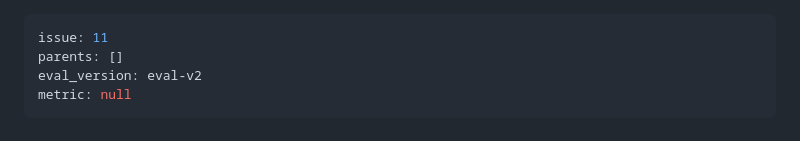
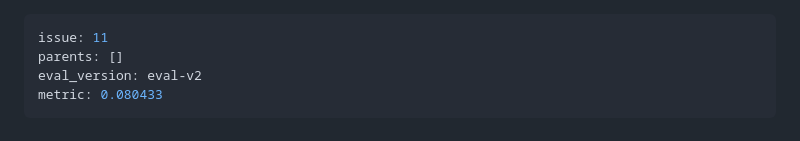
Before and after one commit to canele-ai/artificial-life2, a Markdown page: orbits/10-ensemble-clip-dinov2/log.md, the part around the change. Drawn GitHub-style.

Commit message:
eval-v2 batch2 seed1: metric=0.080433

```diff
--- a/orbits/10-ensemble-clip-dinov2/log.md
+++ b/orbits/10-ensemble-clip-dinov2/log.md
@@ -2,7 +2,7 @@
 issue: 11
 parents: []
 eval_version: eval-v2
-metric: null
+metric: 0.080433
 ---
 
 # Orbit 10-ensemble-clip-dinov2 — Two-FM ensemble open-endedness (Axis 2, novel combination)
```
